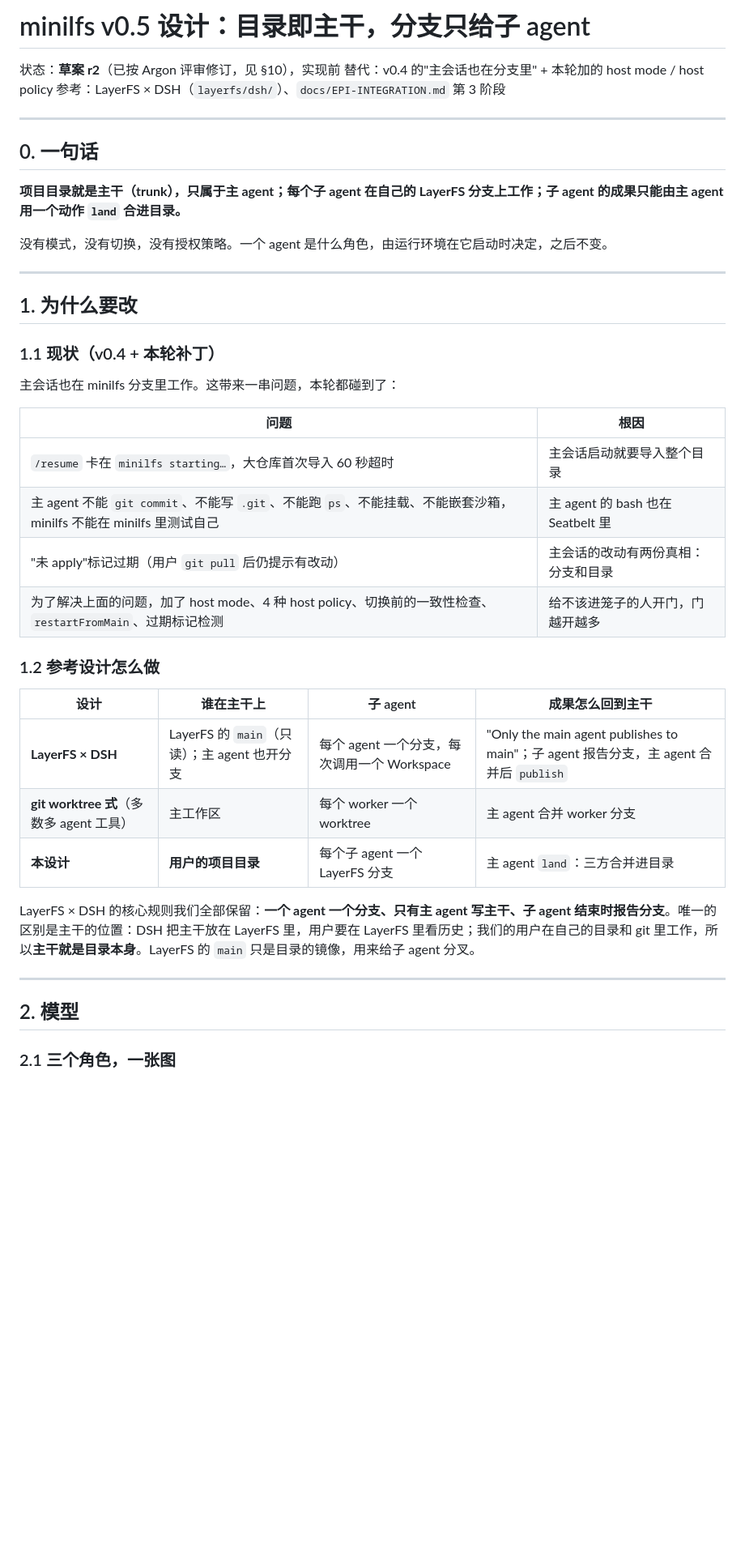
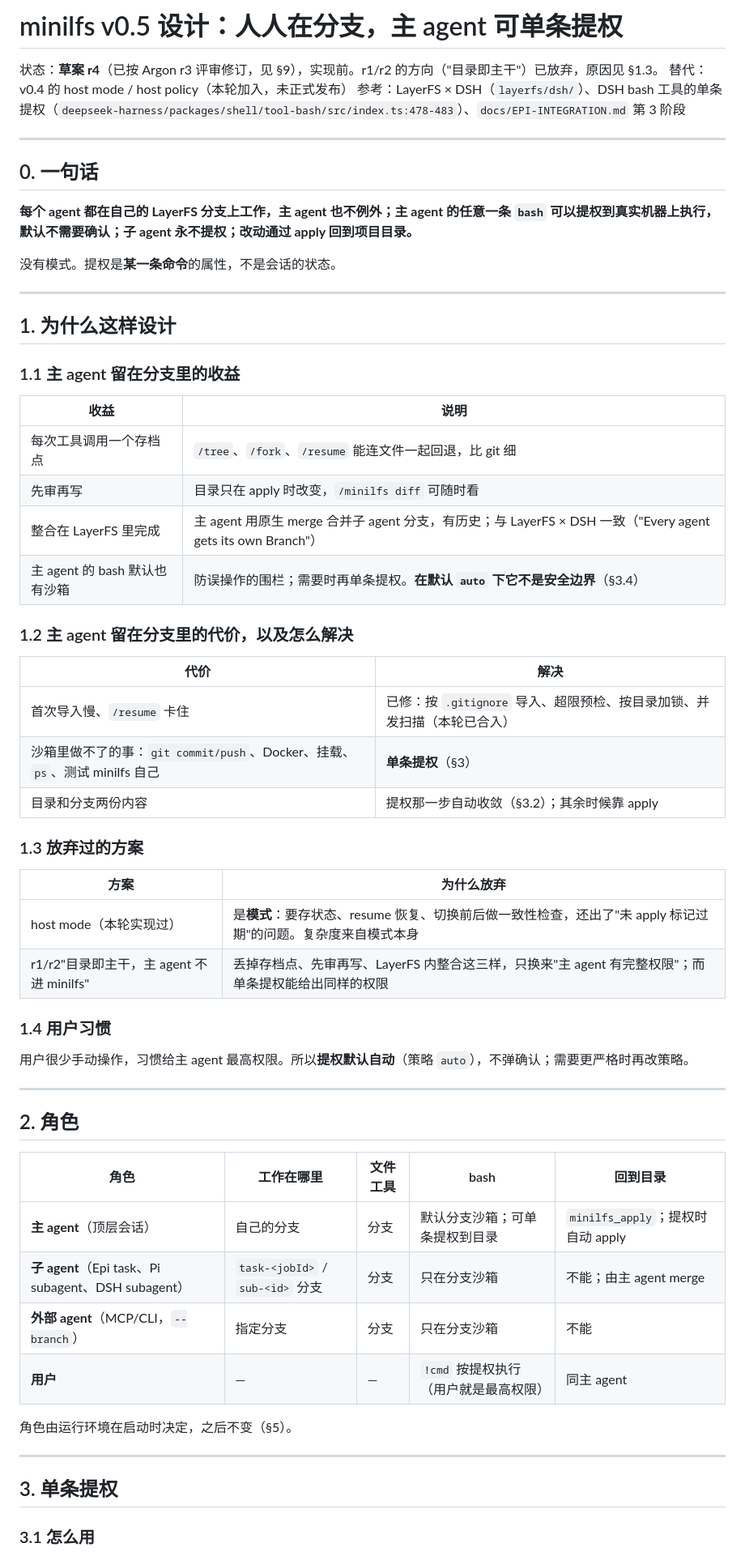
Before and after one commit to RoacherM/minilfs, a Markdown page: docs/DESIGN-v0.5-trunk-and-branches.md, the part around one of its changes. Shown at 81% size. GitHub-like rendering; blank space fills up the shorter version.

```diff
--- a/docs/DESIGN-v0.5-trunk-and-branches.md
+++ b/docs/DESIGN-v0.5-trunk-and-branches.md
@@ -1,44 +1,65 @@
-# minilfs v0.5 设计：目录即主干，分支只给子 agent
+# minilfs v0.5 设计：人人在分支，主 agent 可单条提权
 
-状态：**草案 r2**（已按 Argon 评审修订，见 §10），实现前
-替代：v0.4 的"主会话也在分支里" + 本轮加的 host mode / host policy
-参考：LayerFS × DSH（`layerfs/dsh/`）、`docs/EPI-INTEGRATION.md` 第 3 阶段
+状态：**草案 r4**（已按 Argon r3 评审修订，见 §9），实现前。r1/r2 的方向（"目录即主干"）已放弃，原因见 §1.3。
+替代：v0.4 的 host mode / host policy（本轮加入，未正式发布）
+参考：LayerFS × DSH（`layerfs/dsh/`）、DSH bash 工具的单条提权（`deepseek-harness/packages/shell/tool-bash/src/index.ts:478-483`）、`docs/EPI-INTEGRATION.md` 第 3 阶段
 
 ---
 
 ## 0. 一句话
 
-**项目目录就是主干（trunk），只属于主 agent；每个子 agent 在自己的 LayerFS 分支上工作；子 agent 的成果只能由主 agent 用一个动作 `land` 合进目录。**
+**每个 agent 都在自己的 LayerFS 分支上工作，主 agent 也不例外；主 agent 的任意一条 `bash` 可以提权到真实机器上执行，默认不需要确认；子 agent 永不提权；改动通过 apply 回到项目目录。**
 
-没有模式，没有切换，没有授权策略。一个 agent 是什么角色，由运行环境在它启动时决定，之后不变。
+没有模式。提权是**某一条命令**的属性，不是会话的状态。
 
 ---
 
-## 1. 为什么要改
+## 1. 为什么这样设计
 
-### 1.1 现状（v0.4 + 本轮补丁）
+### 1.1 主 agent 留在分支里的收益
 
-主会话也在 minilfs 分支里工作。这带来一串问题，本轮都碰到了：
+| 收益 | 说明 |
+|---|---|
+| 每次工具调用一个存档点 | `/tree`、`/fork`、`/resume` 能连文件一起回退，比 git 细 |
+| 先审再写 | 目录只在 apply 时改变，`/minilfs diff` 可随时看 |
+| 整合在 LayerFS 里完成 | 主 agent 用原生 merge 合并子 agent 分支，有历史；与 LayerFS × DSH 一致（"Every agent gets its own Branch"） |
+| 主 agent 的 bash 默认也有沙箱 | 防误操作的围栏；需要时再单条提权。**在默认 `auto` 下它不是安全边界**（§3.4） |
 
-| 问题 | 根因 |
+### 1.2 主 agent 留在分支里的代价，以及怎么解决
+
+| 代价 | 解决 |
 |---|---|
-| `/resume` 卡在 `minilfs starting…`，大仓库首次导入 60 秒超时 | 主会话启动就要导入整个目录 |
-| 主 agent 不能 `git commit`、不能写 `.git`、不能跑 `ps`、不能挂载、不能嵌套沙箱，minilfs 不能在 minilfs 里测试自己 | 主 agent 的 bash 也在 Seatbelt 里 |
-| "未 apply"标记过期（用户 `git pull` 后仍提示有改动） | 主会话的改动有两份真相：分支和目录 |
-| 为了解决上面的问题，加了 host mode、4 种 host policy、切换前的一致性检查、`restartFromMain`、过期标记检测 | 给不该进笼子的人开门，门越开越多 |
+| 首次导入慢、`/resume` 卡住 | 已修：按 `.gitignore` 导入、超限预检、按目录加锁、并发扫描（本轮已合入） |
+| 沙箱里做不了的事：`git commit/push`、Docker、挂载、`ps`、测试 minilfs 自己 | **单条提权**（§3） |
+| 目录和分支两份内容 | 提权那一步自动收敛（§3.2）；其余时候靠 apply |
 
-### 1.2 参考设计怎么做
+### 1.3 放弃过的方案
 
-| 设计 | 谁在主干上 | 子 agent | 成果怎么回到主干 |
-|---|---|---|---|
-| **LayerFS × DSH** | LayerFS 的 `main`（只读）；主 agent 也开分支 | 每个 agent 一个分支，每次调用一个 Workspace | "Only the main agent publishes to main"；子 agent 报告分支，主 agent 合并后 `publish` |
-| **git worktree 式**（多数多 agent 工具） | 主工作区 | 每个 worker 一个 worktree | 主 agent 合并 worker 分支 |
-| **本设计** | **用户的项目目录** | 每个子 agent 一个 LayerFS 分支 | 主 agent `land`：三方合并进目录 |
+| 方案 | 为什么放弃 |
+|---|---|
+| host mode（本轮实现过） | 是**模式**：要存状态、resume 恢复、切换前后做一致性检查，还出了"未 apply 标记过期"的问题。复杂度来自模式本身 |
+| r1/r2"目录即主干，主 agent 不进 minilfs" | 丢掉存档点、先审再写、LayerFS 内整合这三样，只换来"主 agent 有完整权限"；而单条提权能给出同样的权限 |
 
-LayerFS × DSH 的核心规则我们全部保留：**一个 agent 一个分支、只有主 agent 写主干、子 agent 结束时报告分支**。唯一的区别是主干的位置：DSH 把主干放在 LayerFS 里，用户要在 LayerFS 里看历史；我们的用户在自己的目录和 git 里工作，所以**主干就是目录本身**。LayerFS 的 `main` 只是目录的镜像，用来给子 agent 分叉。
+### 1.4 用户习惯
+
+用户很少手动操作，习惯给主 agent 最高权限。所以**提权默认自动**（策略 `auto`），不弹确认；需要更严格时再改策略。
 
 ---
 
-## 2. 模型
+## 2. 角色
 
-### 2.1 三个角色，一张图
+| 角色 | 工作在哪里 | 文件工具 | bash | 回到目录 |
+|---|---|---|---|---|
+| **主 agent**（顶层会话） | 自己的分支 | 分支 | 默认分支沙箱；可单条提权到目录 | `minilfs_apply`；提权时自动 apply |
+| **子 agent**（Epi task、Pi subagent、DSH subagent） | `task-<jobId>` / `sub-<id>` 分支 | 分支 | 只在分支沙箱 | 不能；由主 agent merge |
+| **外部 agent**（MCP/CLI，`--branch`） | 指定分支 | 分支 | 只在分支沙箱 | 不能 |
+| **用户** | — | — | `!cmd` 按提权执行（用户就是最高权限） | 同主 agent |
+
+角色由运行环境在启动时决定，之后不变（§5）。
+
+---
+
+## 3. 单条提权
+
+### 3.1 怎么用
+
```
Also changed, not shown: other parts of docs/DESIGN-v0.5-trunk-and-branches.md (+126 -193 lines).
